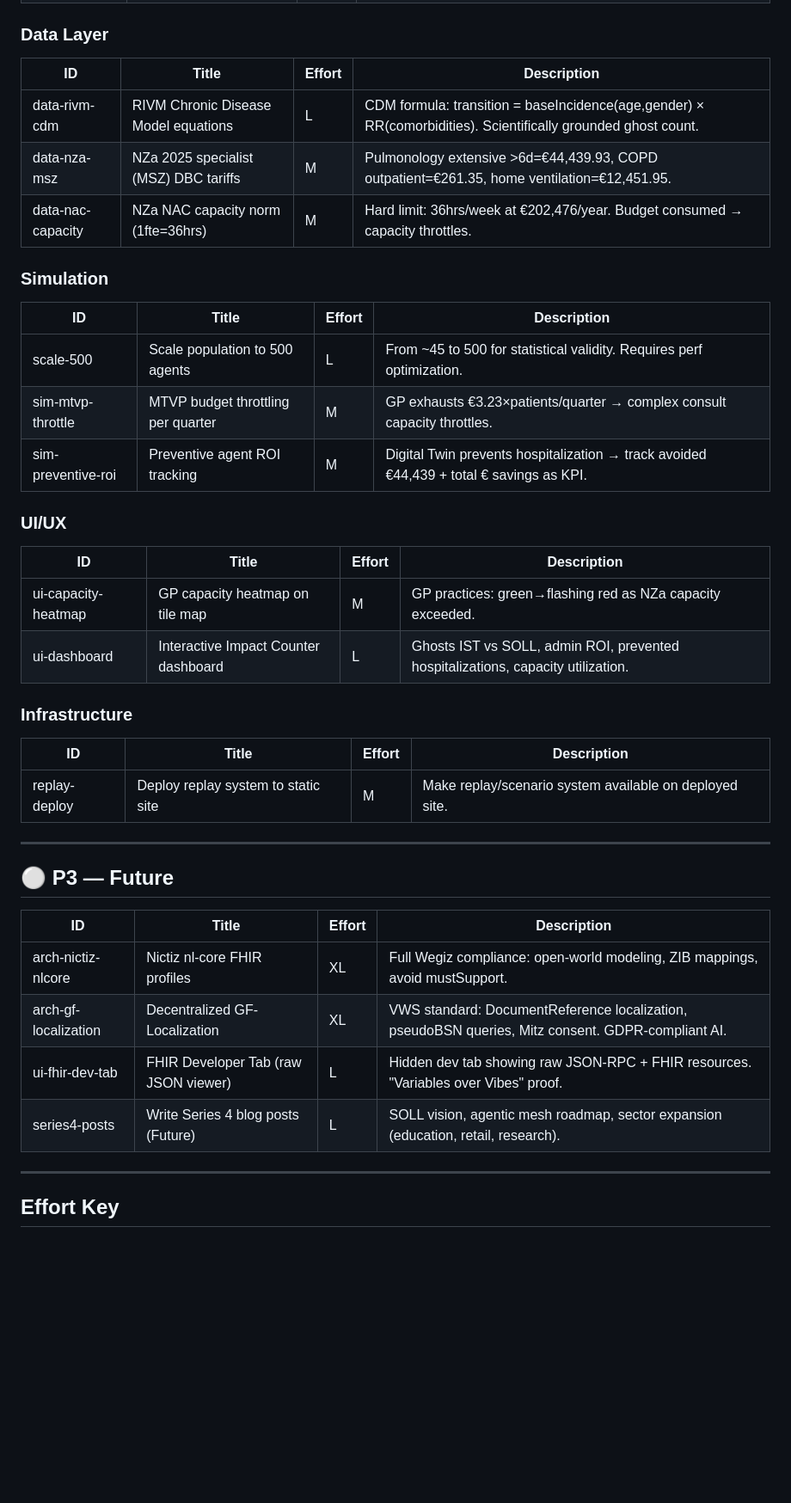
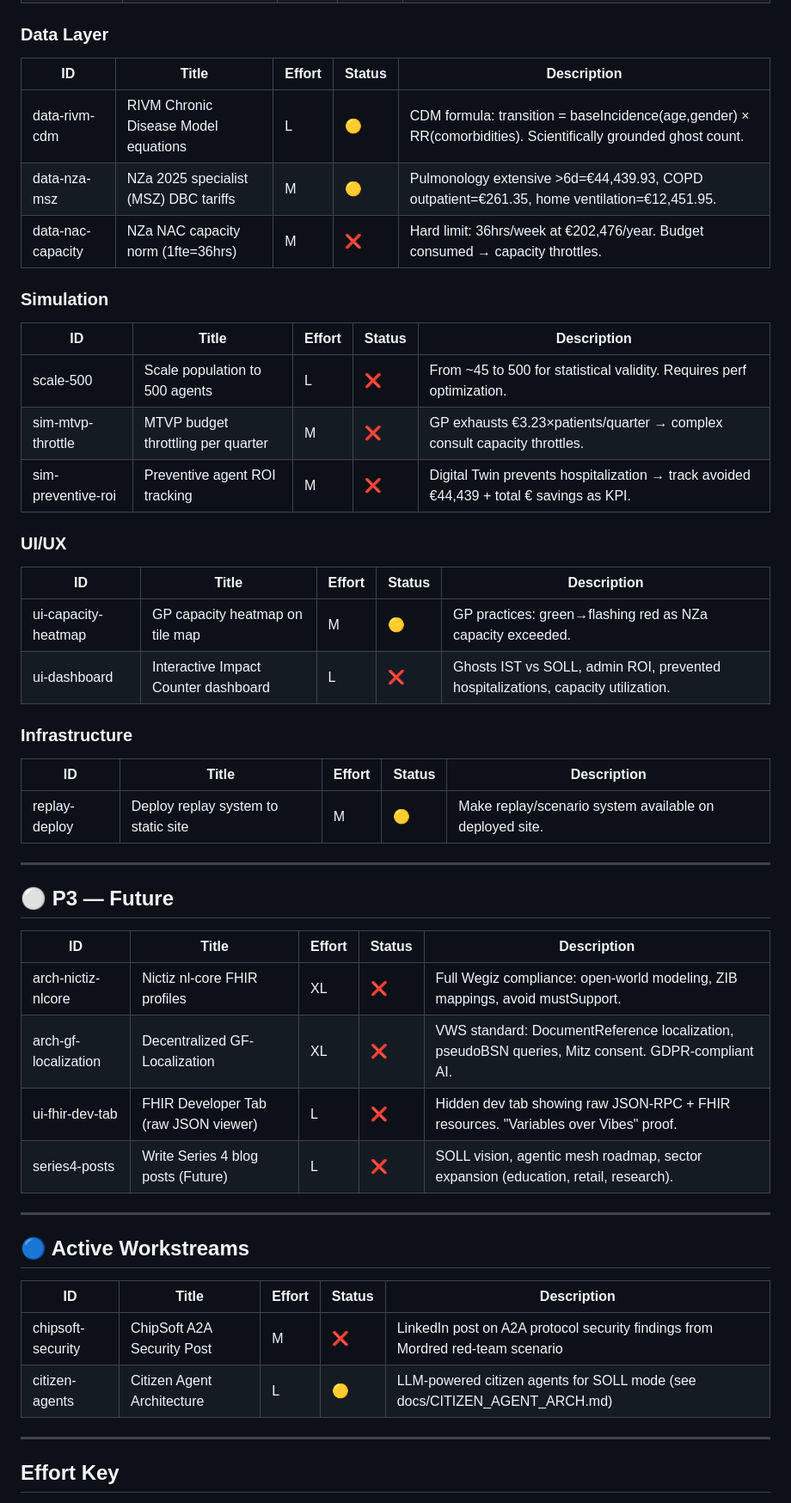
Before and after one commit to cammeleon66/Cammelot, a Markdown page: 00_Project_Strategy/BACKLOG.md, the part around one of its changes. Shown at 86% size. Rendered like a GitHub page; blank space fills up the shorter version.

```diff
--- a/00_Project_Strategy/BACKLOG.md
+++ b/00_Project_Strategy/BACKLOG.md
@@ -82,43 +82,52 @@
 
 ### Data Layer
 
-| ID | Title | Effort | Description |
-|----|-------|--------|-------------|
-| data-rivm-cdm | RIVM Chronic Disease Model equations | L | CDM formula: transition = baseIncidence(age,gender) × RR(comorbidities). Scientifically grounded ghost count. |
-| data-nza-msz | NZa 2025 specialist (MSZ) DBC tariffs | M | Pulmonology extensive >6d=€44,439.93, COPD outpatient=€261.35, home ventilation=€12,451.95. |
-| data-nac-capacity | NZa NAC capacity norm (1fte=36hrs) | M | Hard limit: 36hrs/week at €202,476/year. Budget consumed → capacity throttles. |
+| ID | Title | Effort | Status | Description |
+|----|-------|--------|--------|-------------|
+| data-rivm-cdm | RIVM Chronic Disease Model equations | L | 🟡 | CDM formula: transition = baseIncidence(age,gender) × RR(comorbidities). Scientifically grounded ghost count. |
+| data-nza-msz | NZa 2025 specialist (MSZ) DBC tariffs | M | 🟡 | Pulmonology extensive >6d=€44,439.93, COPD outpatient=€261.35, home ventilation=€12,451.95. |
+| data-nac-capacity | NZa NAC capacity norm (1fte=36hrs) | M | ❌ | Hard limit: 36hrs/week at €202,476/year. Budget consumed → capacity throttles. |
 
 ### Simulation
 
-| ID | Title | Effort | Description |
-|----|-------|--------|-------------|
-| scale-500 | Scale population to 500 agents | L | From ~45 to 500 for statistical validity. Requires perf optimization. |
-| sim-mtvp-throttle | MTVP budget throttling per quarter | M | GP exhausts €3.23×patients/quarter → complex consult capacity throttles. |
-| sim-preventive-roi | Preventive agent ROI tracking | M | Digital Twin prevents hospitalization → track avoided €44,439 + total € savings as KPI. |
+| ID | Title | Effort | Status | Description |
+|----|-------|--------|--------|-------------|
+| scale-500 | Scale population to 500 agents | L | ❌ | From ~45 to 500 for statistical validity. Requires perf optimization. |
+| sim-mtvp-throttle | MTVP budget throttling per quarter | M | ❌ | GP exhausts €3.23×patients/quarter → complex consult capacity throttles. |
+| sim-preventive-roi | Preventive agent ROI tracking | M | ❌ | Digital Twin prevents hospitalization → track avoided €44,439 + total € savings as KPI. |
 
 ### UI/UX
 
-| ID | Title | Effort | Description |
-|----|-------|--------|-------------|
-| ui-capacity-heatmap | GP capacity heatmap on tile map | M | GP practices: green→flashing red as NZa capacity exceeded. |
-| ui-dashboard | Interactive Impact Counter dashboard | L | Ghosts IST vs SOLL, admin ROI, prevented hospitalizations, capacity utilization. |
+| ID | Title | Effort | Status | Description |
+|----|-------|--------|--------|-------------|
+| ui-capacity-heatmap | GP capacity heatmap on tile map | M | 🟡 | GP practices: green→flashing red as NZa capacity exceeded. |
+| ui-dashboard | Interactive Impact Counter dashboard | L | ❌ | Ghosts IST vs SOLL, admin ROI, prevented hospitalizations, capacity utilization. |
 
 ### Infrastructure
 
-| ID | Title | Effort | Description |
-|----|-------|--------|-------------|
-| replay-deploy | Deploy replay system to static site | M | Make replay/scenario system available on deployed site. |
+| ID | Title | Effort | Status | Description |
+|----|-------|--------|--------|-------------|
+| replay-deploy | Deploy replay system to static site | M | 🟡 | Make replay/scenario system available on deployed site. |
 
 ---
 
 ## ⚪ P3 — Future
 
-| ID | Title | Effort | Description |
-|----|-------|--------|-------------|
-| arch-nictiz-nlcore | Nictiz nl-core FHIR profiles | XL | Full Wegiz compliance: open-world modeling, ZIB mappings, avoid mustSupport. |
-| arch-gf-localization | Decentralized GF-Localization | XL | VWS standard: DocumentReference localization, pseudoBSN queries, Mitz consent. GDPR-compliant AI. |
-| ui-fhir-dev-tab | FHIR Developer Tab (raw JSON viewer) | L | Hidden dev tab showing raw JSON-RPC + FHIR resources. "Variables over Vibes" proof. |
-| series4-posts | Write Series 4 blog posts (Future) | L | SOLL vision, agentic mesh roadmap, sector expansion (education, retail, research). |
+| ID | Title | Effort | Status | Description |
+|----|-------|--------|--------|-------------|
+| arch-nictiz-nlcore | Nictiz nl-core FHIR profiles | XL | ❌ | Full Wegiz compliance: open-world modeling, ZIB mappings, avoid mustSupport. |
+| arch-gf-localization | Decentralized GF-Localization | XL | ❌ | VWS standard: DocumentReference localization, pseudoBSN queries, Mitz consent. GDPR-compliant AI. |
+| ui-fhir-dev-tab | FHIR Developer Tab (raw JSON viewer) | L | ❌ | Hidden dev tab showing raw JSON-RPC + FHIR resources. "Variables over Vibes" proof. |
+| series4-posts | Write Series 4 blog posts (Future) | L | ❌ | SOLL vision, agentic mesh roadmap, sector expansion (education, retail, research). |
+
+---
+
+## 🔵 Active Workstreams
+
+| ID | Title | Effort | Status | Description |
+|----|-------|--------|--------|-------------|
+| chipsoft-security | ChipSoft A2A Security Post | M | ❌ | LinkedIn post on A2A protocol security findings from Mordred red-team scenario |
+| citizen-agents | Citizen Agent Architecture | L | 🟡 | LLM-powered citizen agents for SOLL mode (see docs/CITIZEN_AGENT_ARCH.md) |
 
 ---
 
```
Also changed, not shown: other parts of 00_Project_Strategy/BACKLOG.md (+45 -45 lines).
